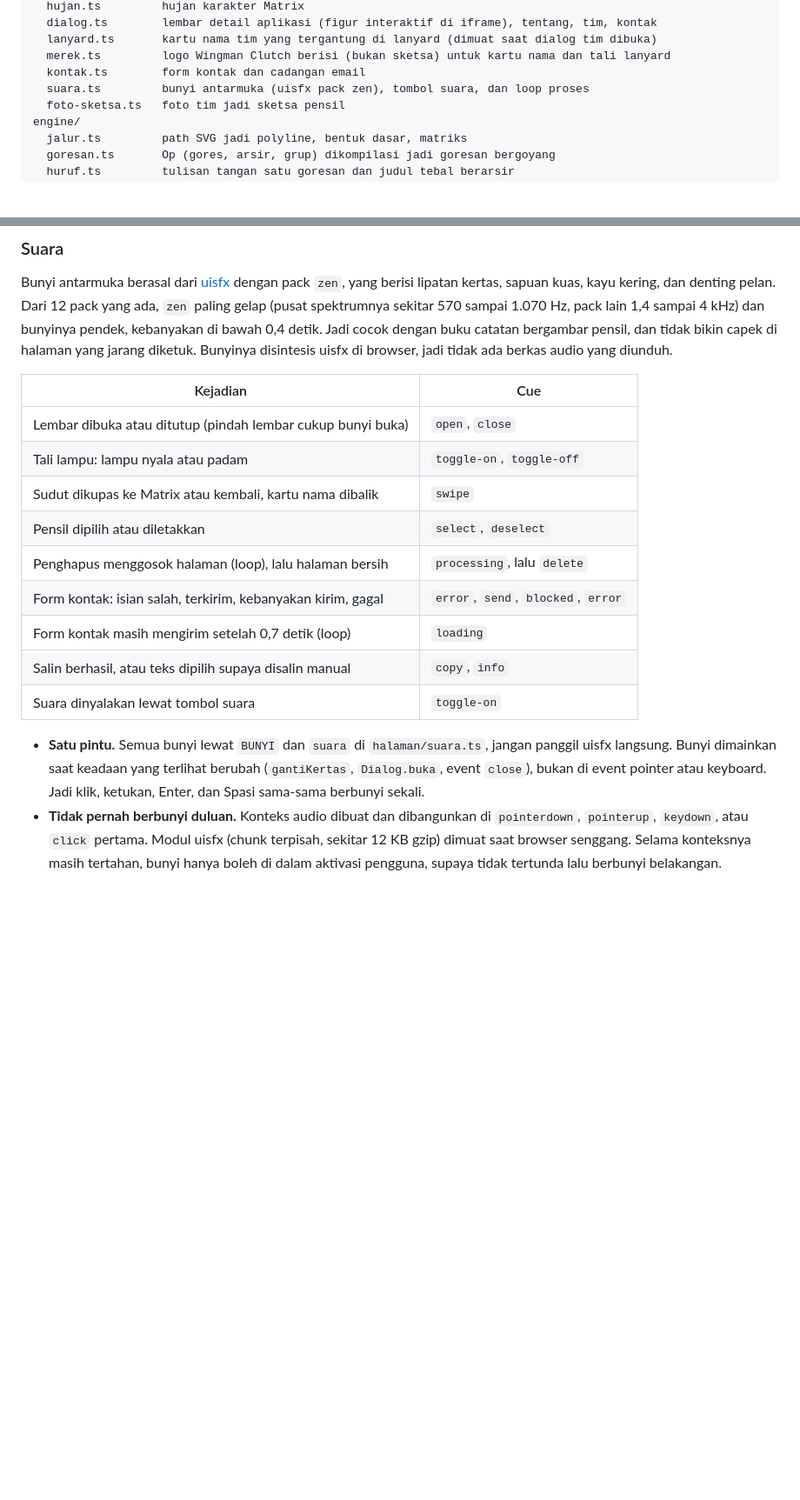
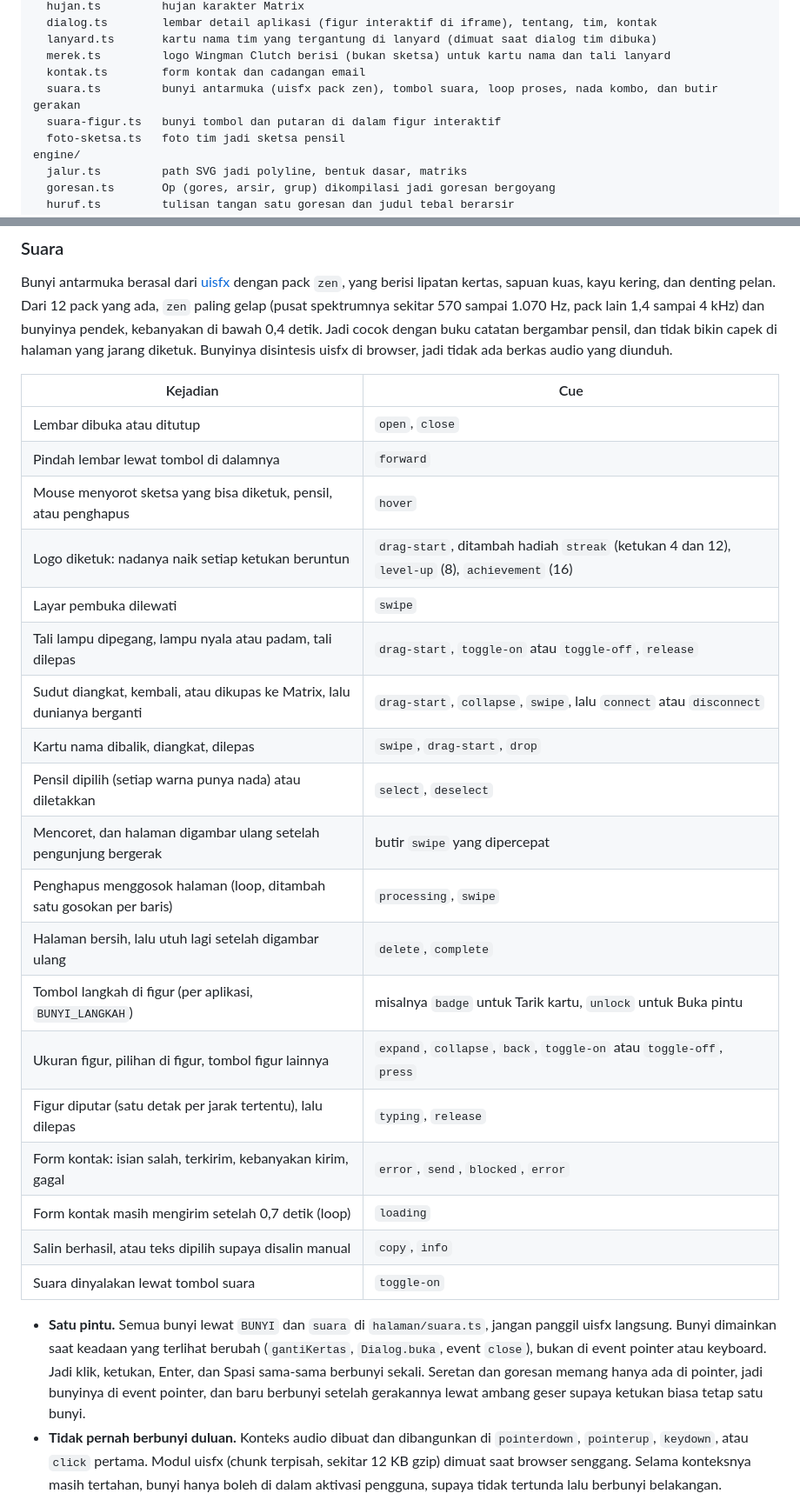
Before and after one commit to Wingman-Clutch/wingmanclutch, a Markdown page: docs/frontend.md, 2 parts joined by grey strips. Shown at 87% size. Drawn GitHub-style; blank space fills up the shorter version.

```diff
--- a/docs/frontend.md
+++ b/docs/frontend.md
@@ -30,7 +30,8 @@ halaman/
   lanyard.ts       kartu nama tim yang tergantung di lanyard (dimuat saat dialog tim dibuka)
   merek.ts         logo Wingman Clutch berisi (bukan sketsa) untuk kartu nama dan tali lanyard
   kontak.ts        form kontak dan cadangan email
-  suara.ts         bunyi antarmuka (uisfx pack zen), tombol suara, dan loop proses
+  suara.ts         bunyi antarmuka (uisfx pack zen), tombol suara, loop proses, nada kombo, dan butir gerakan
+  suara-figur.ts   bunyi tombol dan putaran di dalam figur interaktif
   foto-sketsa.ts   foto tim jadi sketsa pensil
 engine/
   jalur.ts         path SVG jadi polyline, bentuk dasar, matriks
@@ -101,19 +102,29 @@ Tampilan di dalam lembar detail (warna tema, huruf, tombol, teks Bahasa Indonesi
 
 Bunyi antarmuka berasal dari [uisfx](https://uisfx.com) dengan pack `zen`, yang berisi lipatan kertas, sapuan kuas, kayu kering, dan denting pelan. Dari 12 pack yang ada, `zen` paling gelap (pusat spektrumnya sekitar 570 sampai 1.070 Hz, pack lain 1,4 sampai 4 kHz) dan bunyinya pendek, kebanyakan di bawah 0,4 detik. Jadi cocok dengan buku catatan bergambar pensil, dan tidak bikin capek di halaman yang jarang diketuk. Bunyinya disintesis uisfx di browser, jadi tidak ada berkas audio yang diunduh.
 
-| Kejadian                                                    | Cue                                 |
-| ----------------------------------------------------------- | ----------------------------------- |
-| Lembar dibuka atau ditutup (pindah lembar cukup bunyi buka) | `open`, `close`                     |
-| Tali lampu: lampu nyala atau padam                          | `toggle-on`, `toggle-off`           |
-| Sudut dikupas ke Matrix atau kembali, kartu nama dibalik    | `swipe`                             |
-| Pensil dipilih atau diletakkan                              | `select`, `deselect`                |
-| Penghapus menggosok halaman (loop), lalu halaman bersih     | `processing`, lalu `delete`         |
-| Form kontak: isian salah, terkirim, kebanyakan kirim, gagal | `error`, `send`, `blocked`, `error` |
-| Form kontak masih mengirim setelah 0,7 detik (loop)         | `loading`                           |
-| Salin berhasil, atau teks dipilih supaya disalin manual     | `copy`, `info`                      |
-| Suara dinyalakan lewat tombol suara                         | `toggle-on`                         |
+| Kejadian                                                                | Cue                                                                                           |
+| ----------------------------------------------------------------------- | --------------------------------------------------------------------------------------------- |
+| Lembar dibuka atau ditutup                                              | `open`, `close`                                                                               |
+| Pindah lembar lewat tombol di dalamnya                                  | `forward`                                                                                     |
+| Mouse menyorot sketsa yang bisa diketuk, pensil, atau penghapus         | `hover`                                                                                       |
+| Logo diketuk: nadanya naik setiap ketukan beruntun                      | `drag-start`, ditambah hadiah `streak` (ketukan 4 dan 12), `level-up` (8), `achievement` (16) |
+| Layar pembuka dilewati                                                  | `swipe`                                                                                       |
+| Tali lampu dipegang, lampu nyala atau padam, tali dilepas               | `drag-start`, `toggle-on` atau `toggle-off`, `release`                                        |
+| Sudut diangkat, kembali, atau dikupas ke Matrix, lalu dunianya berganti | `drag-start`, `collapse`, `swipe`, lalu `connect` atau `disconnect`                           |
+| Kartu nama dibalik, diangkat, dilepas                                   | `swipe`, `drag-start`, `drop`                                                                 |
+| Pensil dipilih (setiap warna punya nada) atau diletakkan                | `select`, `deselect`                                                                          |
+| Mencoret, dan halaman digambar ulang setelah pengunjung bergerak        | butir `swipe` yang dipercepat                                                                 |
+| Penghapus menggosok halaman (loop, ditambah satu gosokan per baris)     | `processing`, `swipe`                                                                         |
+| Halaman bersih, lalu utuh lagi setelah digambar ulang                   | `delete`, `complete`                                                                          |
+| Tombol langkah di figur (per aplikasi, `BUNYI_LANGKAH`)                 | misalnya `badge` untuk Tarik kartu, `unlock` untuk Buka pintu                                 |
+| Ukuran figur, pilihan di figur, tombol figur lainnya                    | `expand`, `collapse`, `back`, `toggle-on` atau `toggle-off`, `press`                          |
+| Figur diputar (satu detak per jarak tertentu), lalu dilepas             | `typing`, `release`                                                                           |
+| Form kontak: isian salah, terkirim, kebanyakan kirim, gagal             | `error`, `send`, `blocked`, `error`                                                           |
+| Form kontak masih mengirim setelah 0,7 detik (loop)                     | `loading`                                                                                     |
+| Salin berhasil, atau teks dipilih supaya disalin manual                 | `copy`, `info`                                                                                |
+| Suara dinyalakan lewat tombol suara                                     | `toggle-on`                                                                                   |
 
-- **Satu pintu.** Semua bunyi lewat `BUNYI` dan `suara` di `halaman/suara.ts`, jangan panggil uisfx langsung. Bunyi dimainkan saat keadaan yang terlihat berubah (`gantiKertas`, `Dialog.buka`, event `close`), bukan di event pointer atau keyboard. Jadi klik, ketukan, Enter, dan Spasi sama-sama berbunyi sekali.
+- **Satu pintu.** Semua bunyi lewat `BUNYI` dan `suara` di `halaman/suara.ts`, jangan panggil uisfx langsung. Bunyi dimainkan saat keadaan yang terlihat berubah (`gantiKertas`, `Dialog.buka`, event `close`), bukan di event pointer atau keyboard. Jadi klik, ketukan, Enter, dan Spasi sama-sama berbunyi sekali. Seretan dan goresan memang hanya ada di pointer, jadi bunyinya di event pointer, dan baru berbunyi setelah gerakannya lewat ambang geser supaya ketukan biasa tetap satu bunyi.
 - **Tidak pernah berbunyi duluan.** Konteks audio dibuat dan dibangunkan di `pointerdown`, `pointerup`, `keydown`, atau `click` pertama. Modul uisfx (chunk terpisah, sekitar 12 KB gzip) dimuat saat browser senggang. Selama konteksnya masih tertahan, bunyi hanya boleh di dalam aktivasi pengguna, supaya tidak tertunda lalu berbunyi belakangan.
 - **Loop selalu berhenti.** Setiap loop punya kunci (`hapus`, `kirim`) dan berhenti di semua jalan keluar. `proses()` menghentikannya di `finally`, menutup dialog kontak memanggil `hentikanLoop('kirim')`, dan halaman yang disembunyikan atau suara yang dimatikan menghentikan semua loop. Bunyi hasil dimainkan setelah loopnya berhenti, dan hanya kalau dialognya masih terbuka.
 - **Tombol suara** ada di kaki halaman (`#suara` dengan `aria-pressed`). Pilihannya disimpan di localStorage sebagai `wc-suara` (`{"nyala":false,"volume":0.7}`), dan skrip di `<head>` membacanya supaya tulisan "suara: mati" sudah benar di lukisan pertama. Di HP hurufnya ikut mengecil bersama halaman, jadi bidang ketuknya diperluas dengan `::after`. `prefers-reduced-motion` tidak mematikan suara.
```
Also changed, not shown: other parts of docs/frontend.md (+11 -8 lines), README.md (+2 -2 lines), docs/prd/PRD-WingmanClutch.md (+1 -1 lines).
